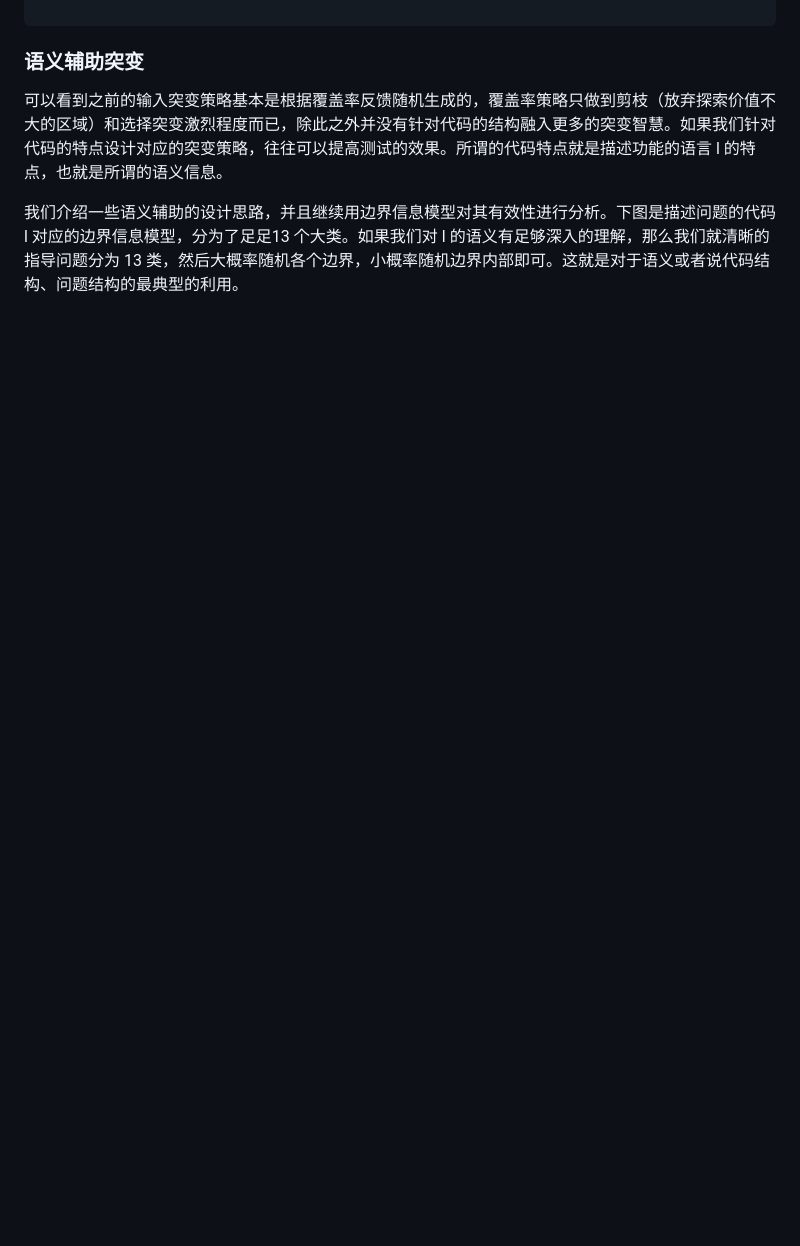
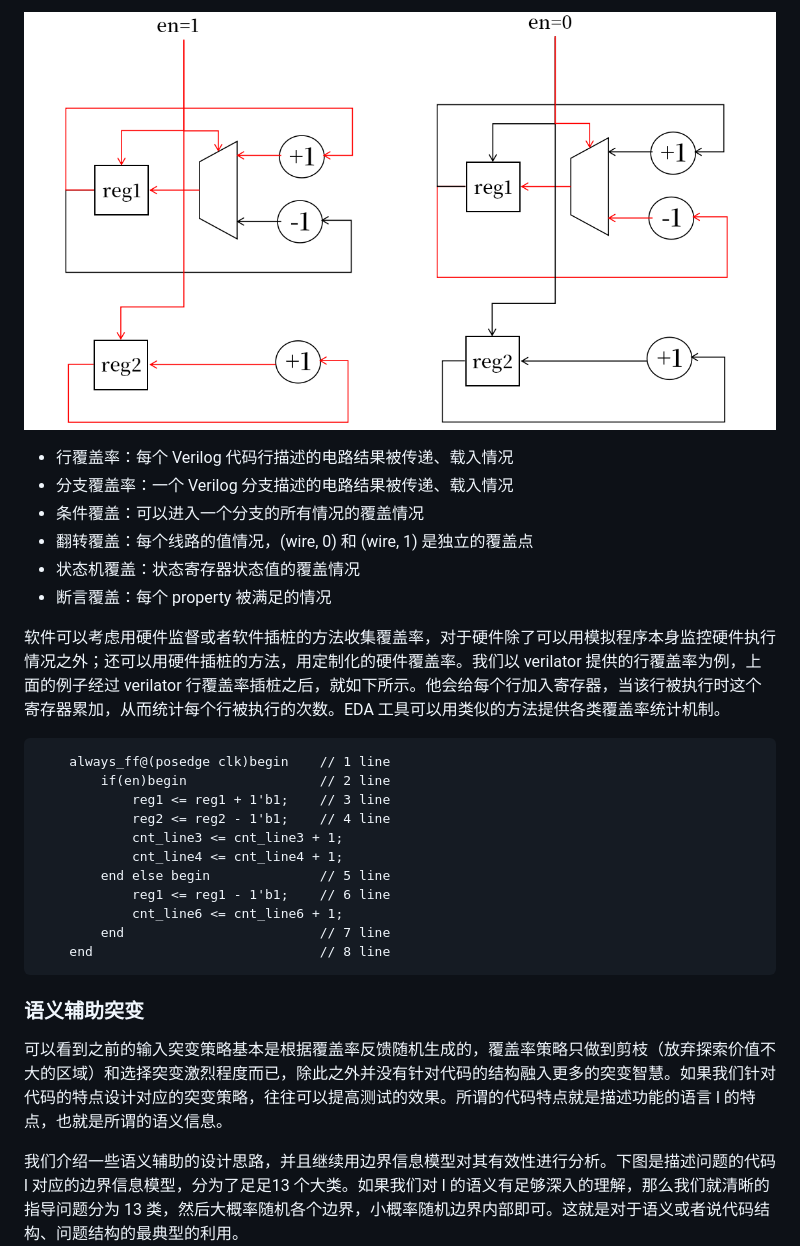
Before and after one commit to zhouyangye1076/zyy_blogs, a Markdown page: hardware/hw-fuzzing-2.md, the part around one of its changes. Drawn GitHub-style; pictures changed too: hardware/img/line-coverage.png (added); blank space fills up the shorter version.

Commit message:
add coverage demo

````diff
--- a/hardware/hw-fuzzing-2.md
+++ b/hardware/hw-fuzzing-2.md
@@ -163,3 +195,29 @@ if(20 <= i && i < 80 && 20 <= j && j < 60){
+![对应的硬件电路流动](img/line-coverage.png)
+
+* 行覆盖率：每个 Verilog 代码行描述的电路结果被传递、载入情况
+* 分支覆盖率：一个 Verilog 分支描述的电路结果被传递、载入情况
+* 条件覆盖：可以进入一个分支的所有情况的覆盖情况
+* 翻转覆盖：每个线路的值情况，(wire, 0) 和 (wire, 1) 是独立的覆盖点
+* 状态机覆盖：状态寄存器状态值的覆盖情况
+* 断言覆盖：每个 property 被满足的情况
+
+软件可以考虑用硬件监督或者软件插桩的方法收集覆盖率，对于硬件除了可以用模拟程序本身监控硬件执行情况之外；还可以用硬件插桩的方法，用定制化的硬件覆盖率。我们以 verilator 提供的行覆盖率为例，上面的例子经过 verilator 行覆盖率插桩之后，就如下所示。他会给每个行加入寄存器，当该行被执行时这个寄存器累加，从而统计每个行被执行的次数。EDA 工具可以用类似的方法提供各类覆盖率统计机制。
+```SystemVerilog
+    always_ff@(posedge clk)begin    // 1 line
+        if(en)begin                 // 2 line
+            reg1 <= reg1 + 1'b1;    // 3 line
+            reg2 <= reg2 - 1'b1;    // 4 line
+            cnt_line3 <= cnt_line3 + 1;
+            cnt_line4 <= cnt_line4 + 1;
+        end else begin              // 5 line
+            reg1 <= reg1 - 1'b1;    // 6 line
+            cnt_line6 <= cnt_line6 + 1;
+        end                         // 7 line
+    end                             // 8 line
+```
+
+
+
 ### 语义辅助突变
 
 可以看到之前的输入突变策略基本是根据覆盖率反馈随机生成的，覆盖率策略只做到剪枝（放弃探索价值不大的区域）和选择突变激烈程度而已，除此之外并没有针对代码的结构融入更多的突变智慧。如果我们针对代码的特点设计对应的突变策略，往往可以提高测试的效果。所谓的代码特点就是描述功能的语言 l 的特点，也就是所谓的语义信息。
````
Also changed, not shown: other parts of hardware/hw-fuzzing-2.md (+32 -0 lines).
